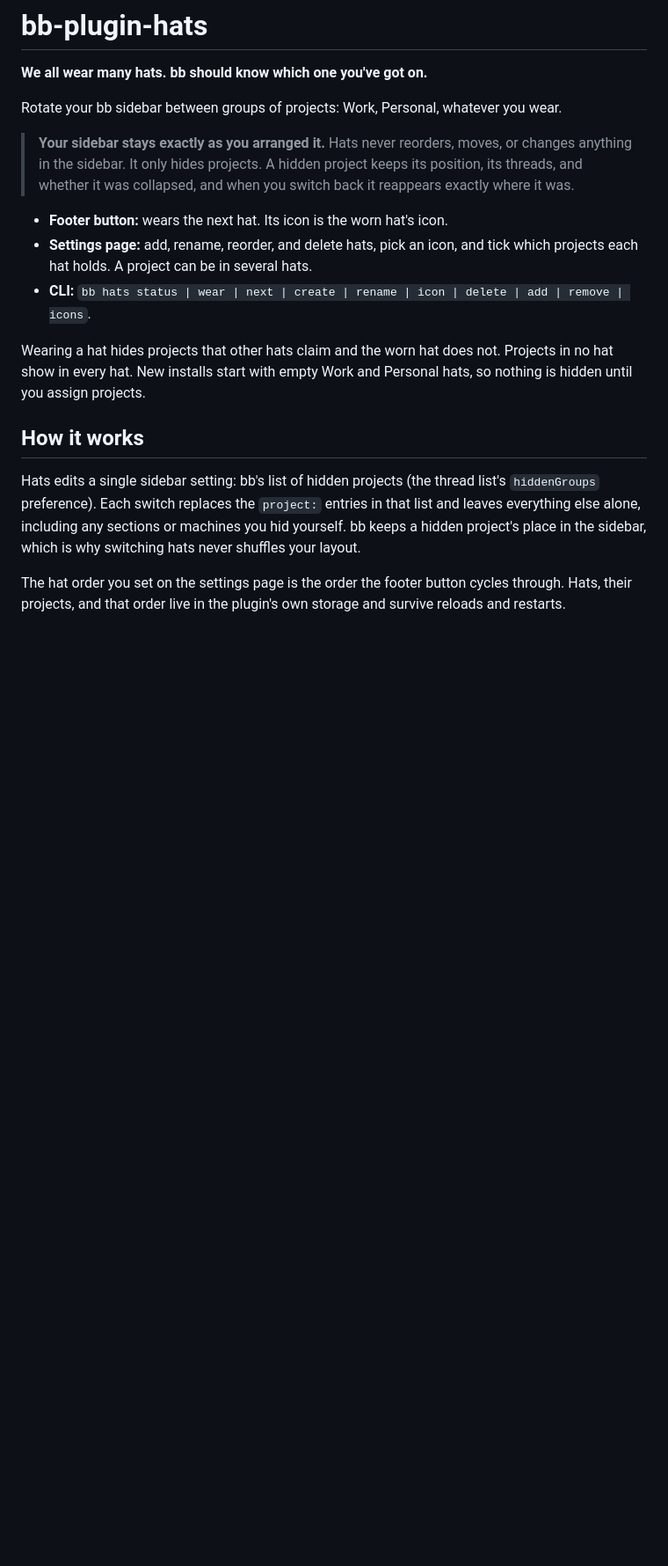
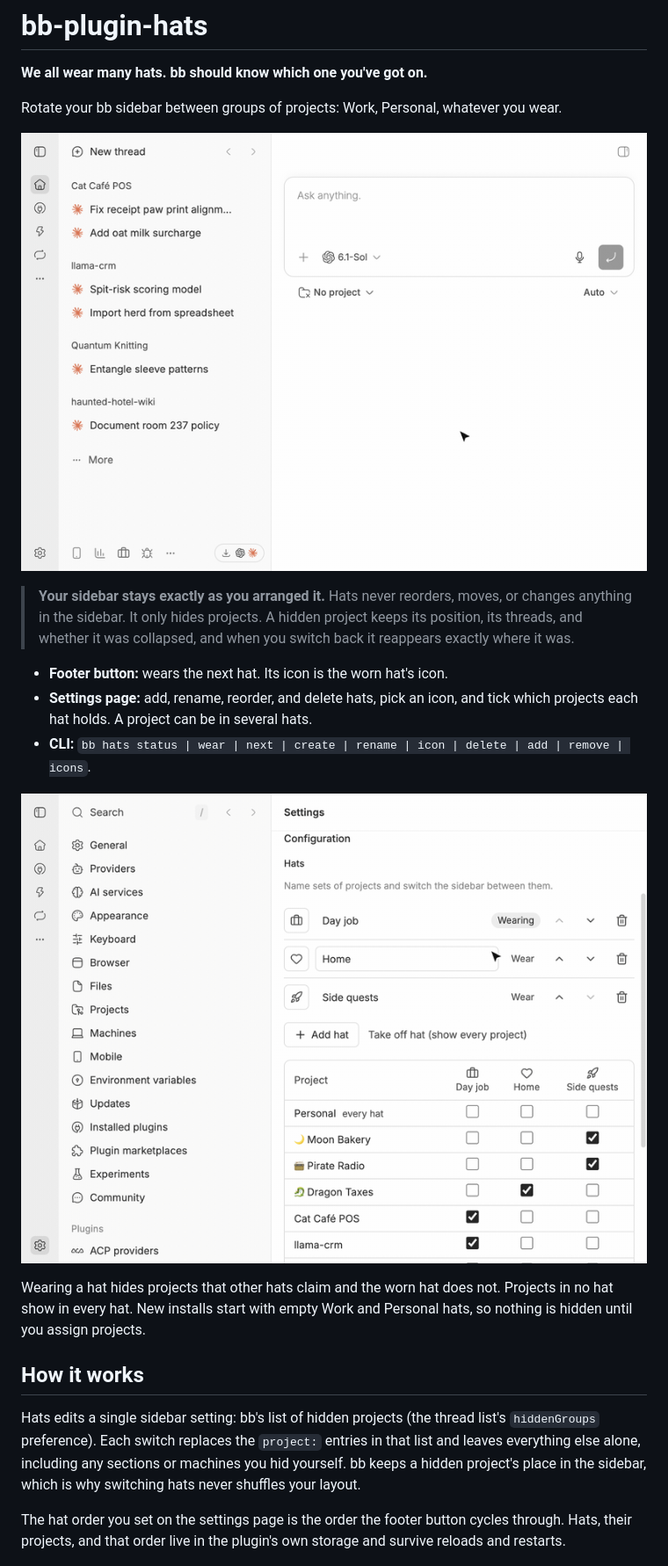
Before and after one commit to zaymonoid/bb-hats, a Markdown page: README.md, the part around the change. Shown at 88% size. Drawn GitHub-style; pictures changed too: docs/configuring.gif (added), docs/switching.gif (added); blank space fills up the shorter version.

Commit message:
Add switching and configuration GIFs to the README
Co-Authored-By: Claude Opus 5.5 <noreply@anthropic.com>

```diff
--- a/README.md
+++ b/README.md
@@ -3,6 +3,8 @@
 **We all wear many hats. bb should know which one you've got on.**
 
 Rotate your bb sidebar between groups of projects: Work, Personal, whatever you wear.
+
+![Clicking the footer button rotates the sidebar between hats](docs/switching.gif)
 
 > **Your sidebar stays exactly as you arranged it.** Hats never reorders,
 > moves, or changes anything in the sidebar. It only hides projects. A hidden
@@ -13,6 +15,8 @@ Rotate your bb sidebar between groups of projects: Work, Personal, whatever you
 - **Settings page:** add, rename, reorder, and delete hats, pick an icon, and
   tick which projects each hat holds. A project can be in several hats.
 - **CLI:** `bb hats status | wear | next | create | rename | icon | delete | add | remove | icons`.
+
+![Adding a hat, naming it, picking an icon, and ticking its projects](docs/configuring.gif)
 
 Wearing a hat hides projects that other hats claim and the worn hat does not.
 Projects in no hat show in every hat. New installs start with empty Work and
```
